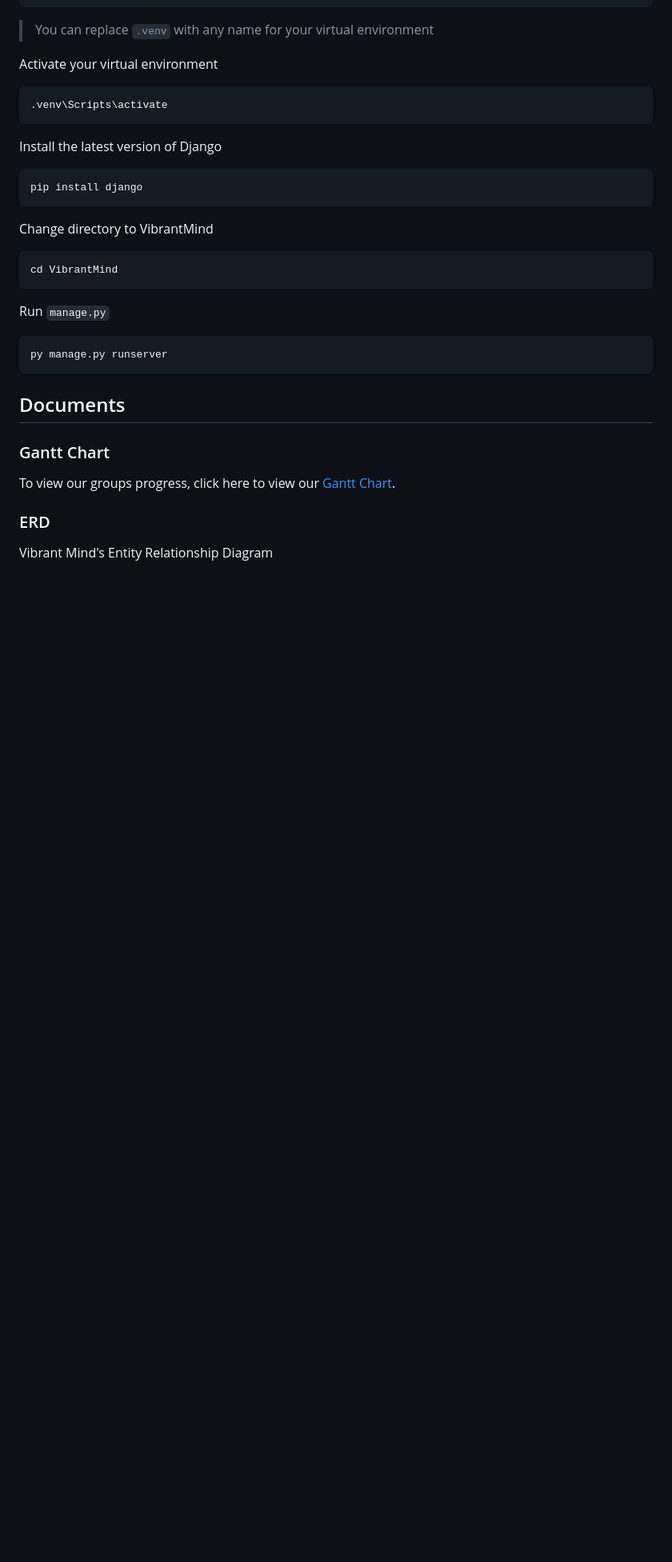
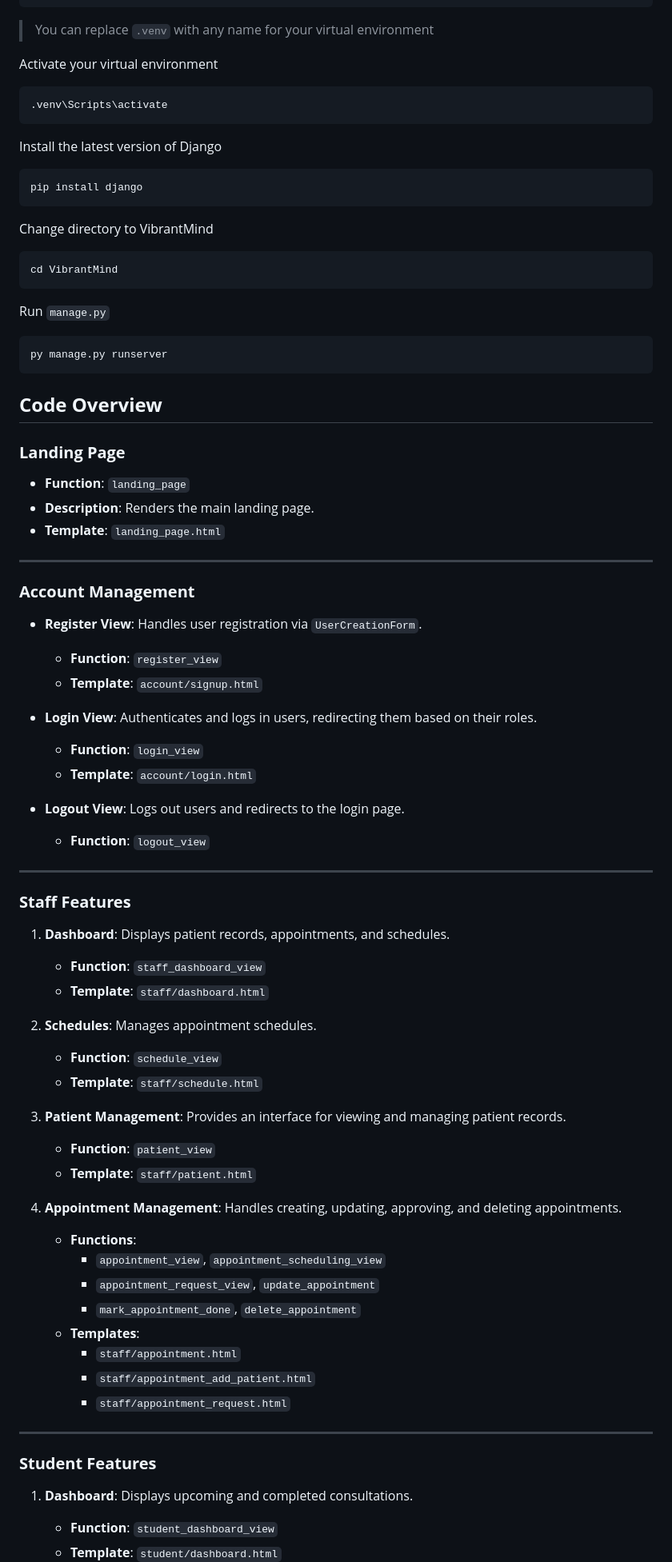
Before and after one commit to DioneCabigas/Student-Health-and-Counseling-System-, a Markdown page: README.md, the part around one of its changes. Shown at 80% size. Rendered like a GitHub page; blank space fills up the shorter version.

````diff
--- a/README.md
+++ b/README.md
@@ -58,10 +115,56 @@ Run `manage.py`
 ```
 py manage.py runserver
 ```
+## **Code Overview**
 
-## Documents
-### Gantt Chart
-To view our groups progress, click here to view our [Gantt Chart](https://docs.google.com/spreadsheets/d/1ZJAgBEXDusqZ-mhCv4EqpkDiCW66DiFIDaX5OVUyMtY/edit?usp=sharing).
+### **Landing Page**
+- **Function**: `landing_page`
+- **Description**: Renders the main landing page.
+- **Template**: `landing_page.html`
 
-### ERD
-Vibrant Mind's Entity Relationship Diagram
+---
+
+### **Account Management**
+- **Register View**: Handles user registration via `UserCreationForm`.
+  - **Function**: `register_view`
+  - **Template**: `account/signup.html`
+
+- **Login View**: Authenticates and logs in users, redirecting them based on their roles.
+  - **Function**: `login_view`
+  - **Template**: `account/login.html`
+
+- **Logout View**: Logs out users and redirects to the login page.
+  - **Function**: `logout_view`
+
+---
+
+### **Staff Features**
+1. **Dashboard**: Displays patient records, appointments, and schedules.
+   - **Function**: `staff_dashboard_view`
+   - **Template**: `staff/dashboard.html`
+
+2. **Schedules**: Manages appointment schedules.
+   - **Function**: `schedule_view`
+   - **Template**: `staff/schedule.html`
+
+3. **Patient Management**: Provides an interface for viewing and managing patient records.
+   - **Function**: `patient_view`
+   - **Template**: `staff/patient.html`
+
+4. **Appointment Management**: Handles creating, updating, approving, and deleting appointments.
+   - **Functions**:
+     - `appointment_view`, `appointment_scheduling_view`
+     - `appointment_request_view`, `update_appointment`
+     - `mark_appointment_done`, `delete_appointment`
+   - **Templates**:
+     - `staff/appointment.html`
+     - `staff/appointment_add_patient.html`
+     - `staff/appointment_request.html`
+
+---
+
+### **Student Features**
+1. **Dashboard**: Displays upcoming and completed consultations.
+   - **Function**: `student_dashboard_view`
+   - **Template**: `student/dashboard.html`
+
````
Also changed, not shown: other parts of README.md (+115 -25 lines).
